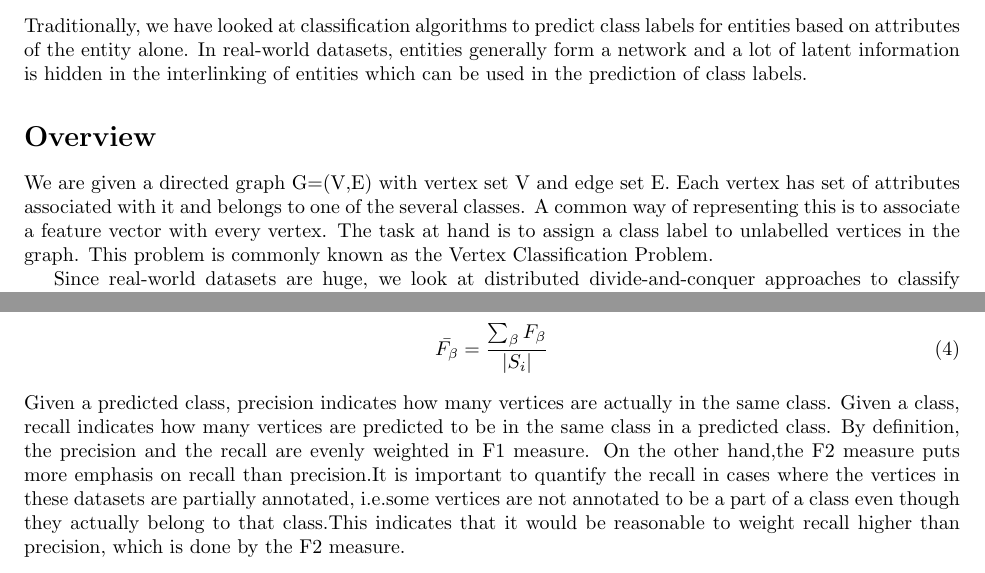
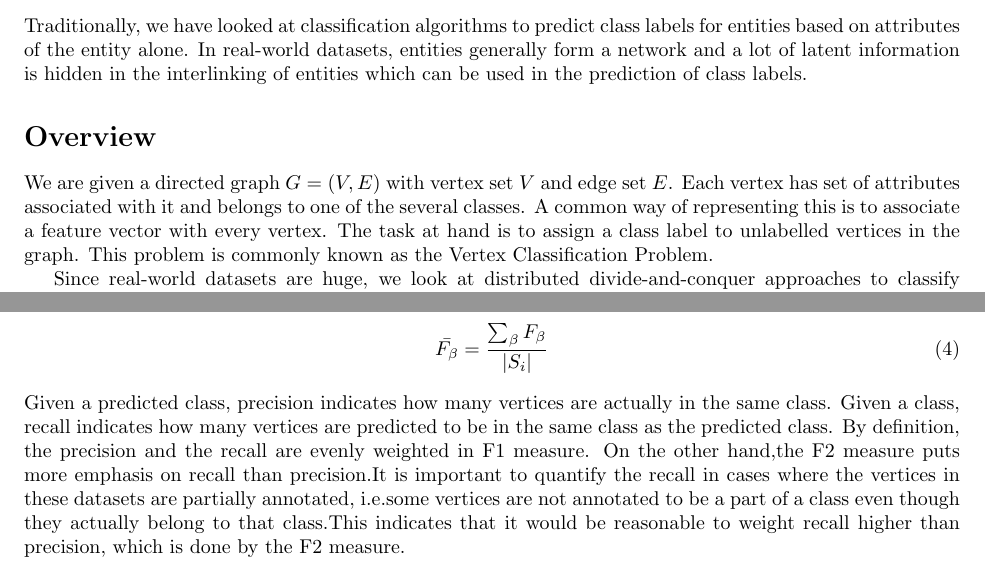
Before and after one commit to tknandu/DataMining, a LaTeX document (ProblemSpecifications.tex): two parts of pages 1 and 3 of 3, joined at a grey line, cut so that both start at the same text. Compiled offline with pdfLaTeX.

Commit message:
Made some formatting and grammatical corrections.

```diff
--- a/ProblemSpecifications.tex
+++ b/ProblemSpecifications.tex
@@ -17,7 +17,7 @@ Traditionally, we have looked at classification algorithms to predict class labe
 
 
 \section*{Overview}
-We are given a directed graph G=(V,E) with vertex set V and edge set E. Each vertex has set of attributes associated with it and belongs to one of the several classes. A common way of representing this is to associate a feature vector with every vertex. The task at hand is to assign a class label to unlabelled vertices in the graph. This problem is commonly known as the Vertex Classification Problem.
+We are given a directed graph $G=(V,E)$ with vertex set $V$ and edge set $E$. Each vertex has set of attributes associated with it and belongs to one of the several classes. A common way of representing this is to associate a feature vector with every vertex. The task at hand is to assign a class label to unlabelled vertices in the graph. This problem is commonly known as the Vertex Classification Problem.
 
 Since real-world datasets are huge, we look at distributed divide-and-conquer approaches to classify vertices of the graph. We aim to analyse speed-vs-quality of different divide and conquer approaches and attempt to devise an approach tailored to the problem of vertex classification .
 
@@ -73,7 +73,7 @@ Then,the average $F_{\beta}$ measure is defined to be:-
 \begin{equation}
 \bar{F_{\beta}} = \frac{\sum_{\beta}{F_{\beta}}}{ \left|{S_{i}}\right| }
 \end{equation}
-Given a predicted class, precision indicates how many vertices are actually in the same class. Given a class, recall indicates how many vertices are predicted to be in the same class in a predicted class. By definition, the precision and the recall are evenly weighted in F1 measure. On the other hand,the F2 measure puts more emphasis on recall than precision.It is important to quantify the recall in cases where the vertices in these datasets are partially annotated, i.e.some vertices are not annotated to be a part of a class even though they actually belong to that class.This indicates that it would be reasonable to weight recall higher than precision, which is done by the F2 measure.
+Given a predicted class, precision indicates how many vertices are actually in the same class. Given a class, recall indicates how many vertices are predicted to be in the same class as the predicted class. By definition, the precision and the recall are evenly weighted in F1 measure. On the other hand,the F2 measure puts more emphasis on recall than precision.It is important to quantify the recall in cases where the vertices in these datasets are partially annotated, i.e.some vertices are not annotated to be a part of a class even though they actually belong to that class.This indicates that it would be reasonable to weight recall higher than precision, which is done by the F2 measure.
 
 \section*{References}
 \begin{itemize}
```
Also changed, not shown: ProblemSpecifications.pdf, ProblemSpecifications.tex (4 more changed lines), 2 other files.
